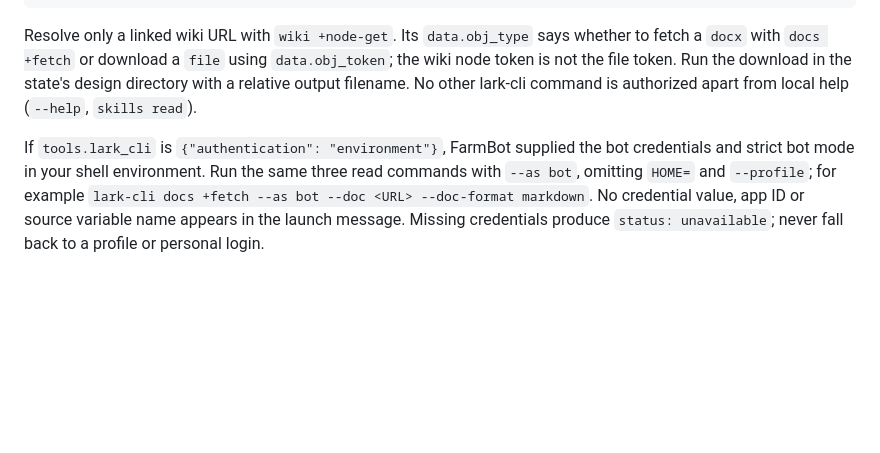
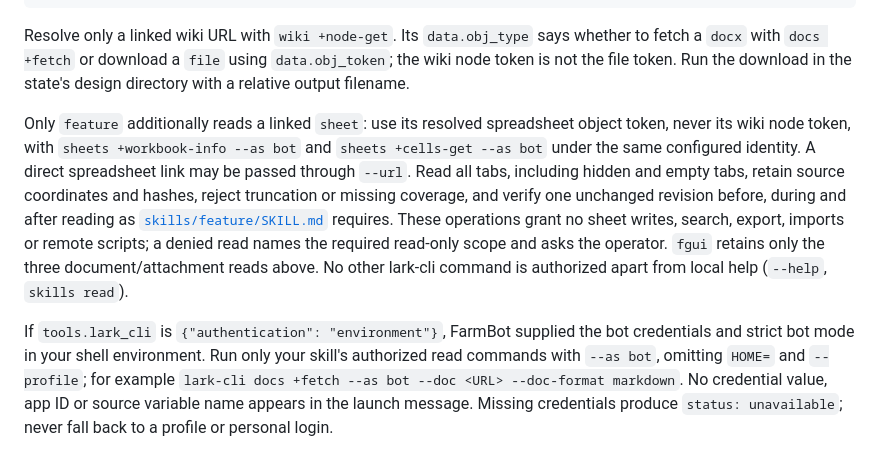
Before and after one commit to Kuaiwa-Network/farm-linear-agent, a Markdown page: references/worker-cli.md, the part around the change. Drawn GitHub-style; blank space fills up the shorter version.

Commit message:
Record native no-UI spreadsheet intake and align worker reads (#229)

```diff
--- a/references/worker-cli.md
+++ b/references/worker-cli.md
@@ -309,11 +309,20 @@ HOME=<tools.lark_cli.home> lark-cli --profile <tools.lark_cli.profile> drive +do
 
 Resolve only a linked wiki URL with `wiki +node-get`. Its `data.obj_type` says whether to fetch a `docx`
 with `docs +fetch` or download a `file` using `data.obj_token`; the wiki node token is not the file token.
-Run the download in the state's design directory with a relative output filename. No other lark-cli
+Run the download in the state's design directory with a relative output filename.
+
+Only `feature` additionally reads a linked `sheet`: use its resolved spreadsheet object token, never
+its wiki node token, with `sheets +workbook-info --as bot` and `sheets +cells-get --as bot` under the
+same configured identity. A direct spreadsheet link may be passed through `--url`. Read all tabs,
+including hidden and empty tabs, retain source coordinates and hashes, reject truncation or missing
+coverage, and verify one unchanged revision before, during and after reading as
+[`skills/feature/SKILL.md`](../skills/feature/SKILL.md) requires. These operations grant no sheet writes,
+search, export, imports or remote scripts; a denied read names the required read-only scope and asks
+the operator. `fgui` retains only the three document/attachment reads above. No other lark-cli
 command is authorized apart from local help (`--help`, `skills read`).
 
 If `tools.lark_cli` is `{"authentication": "environment"}`, FarmBot supplied the bot credentials and
-strict bot mode in your shell environment. Run the same three read commands with `--as bot`, omitting
+strict bot mode in your shell environment. Run only your skill's authorized read commands with `--as bot`, omitting
 `HOME=` and `--profile`; for example `lark-cli docs +fetch --as bot --doc <URL> --doc-format markdown`.
 No credential value, app ID or source variable name appears in the launch message. Missing credentials
 produce `status: unavailable`; never fall back to a profile or personal login.
```
Also changed, not shown: 1 other file.
